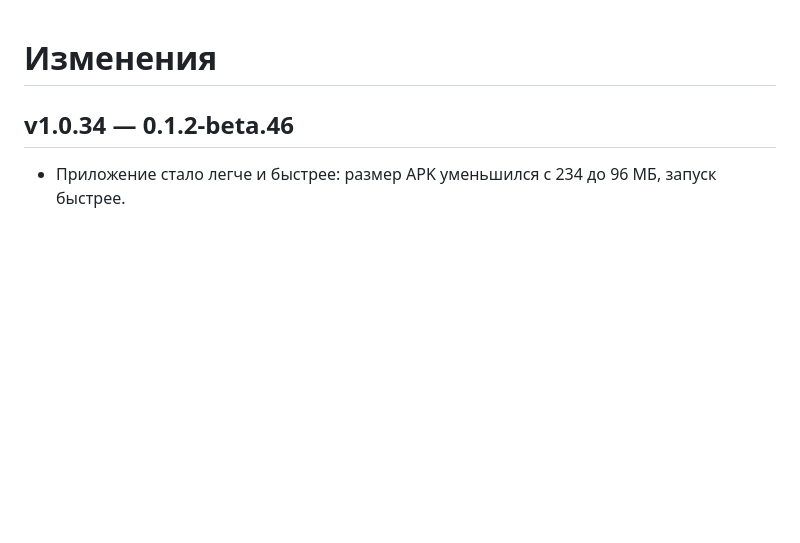
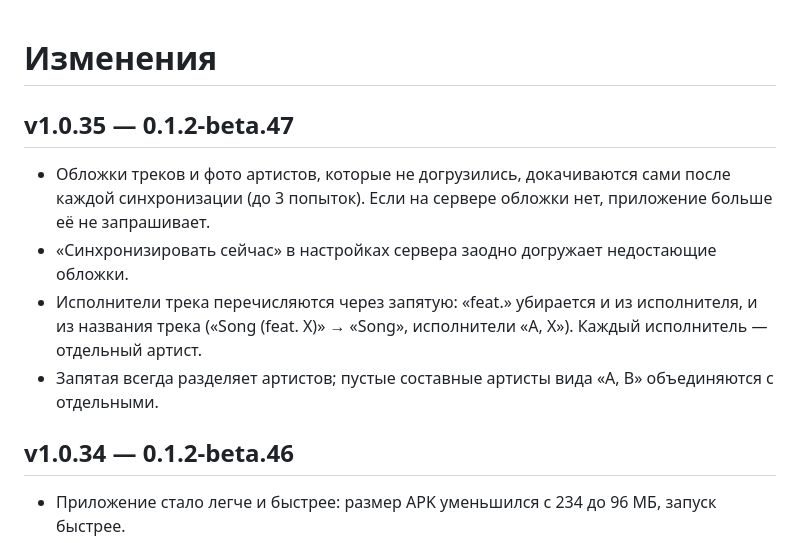
Before and after one commit to MozzarellaCheesee/Nami, a Markdown page: CHANGELOG.md, the part around the change. Drawn GitHub-style; blank space fills up the shorter version.

Commit message:
changelog: v1.0.35

```diff
--- a/CHANGELOG.md
+++ b/CHANGELOG.md
@@ -1,4 +1,10 @@
 # Изменения
+
+## v1.0.35 — 0.1.2-beta.47
+- Обложки треков и фото артистов, которые не догрузились, докачиваются сами после каждой синхронизации (до 3 попыток). Если на сервере обложки нет, приложение больше её не запрашивает.
+- «Синхронизировать сейчас» в настройках сервера заодно догружает недостающие обложки.
+- Исполнители трека перечисляются через запятую: «feat.» убирается и из исполнителя, и из названия трека («Song (feat. X)» → «Song», исполнители «A, X»). Каждый исполнитель — отдельный артист.
+- Запятая всегда разделяет артистов; пустые составные артисты вида «A, B» объединяются с отдельными.
 
 ## v1.0.34 — 0.1.2-beta.46
 - Приложение стало легче и быстрее: размер APK уменьшился с 234 до 96 МБ, запуск быстрее.
```
